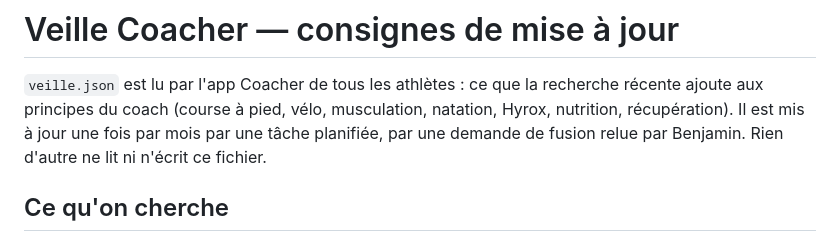
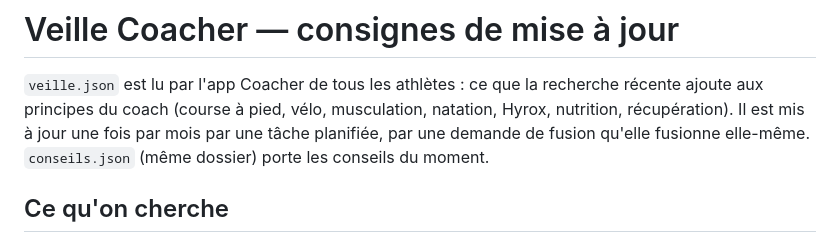
Before and after one commit to benjaminmorea/coacher, a Markdown page: veille/CONSIGNES.md, the part around the change. Rendered like a GitHub page.

Commit message:
docs(veille): mise à jour automatique
Co-Authored-By: Claude Opus 5.5 <noreply@anthropic.com>

```diff
--- a/veille/CONSIGNES.md
+++ b/veille/CONSIGNES.md
@@ -3,7 +3,7 @@
 `veille.json` est lu par l'app Coacher de tous les athlètes : ce que la recherche récente
 ajoute aux principes du coach (course à pied, vélo, musculation, natation, Hyrox, nutrition,
 récupération). Il est mis à jour une fois par mois par une tâche planifiée, par une demande de
-fusion relue par Benjamin. Rien d'autre ne lit ni n'écrit ce fichier.
+fusion qu'elle fusionne elle-même. `conseils.json` (même dossier) porte les conseils du moment.
 
 ## Ce qu'on cherche
 Des publications des 12 derniers mois (ou une référence plus ancienne qui manque encore) qui
```
